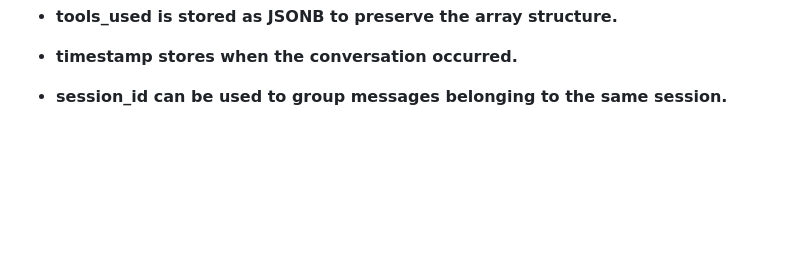
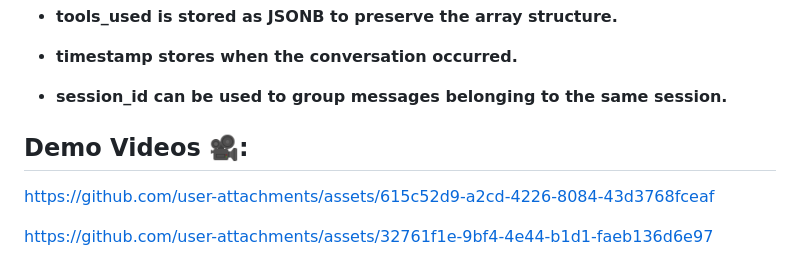
Before and after one commit to Shushanth101/ShellMate-, a Markdown page: README.md, the part around the change. Rendered like a GitHub page; blank space fills up the shorter version.

Commit message:
Added Demo videos

```diff
--- a/README.md
+++ b/README.md
@@ -126,3 +126,11 @@ CREATE TABLE conversations (
 - **timestamp stores when the conversation occurred.**
 
 - **session_id can be used to group messages belonging to the same session.**
+
+
+
+## Demo Videos 🎥:
+
+https://github.com/user-attachments/assets/615c52d9-a2cd-4226-8084-43d3768fceaf
+
+https://github.com/user-attachments/assets/32761f1e-9bf4-4e44-b1d1-faeb136d6e97
```
